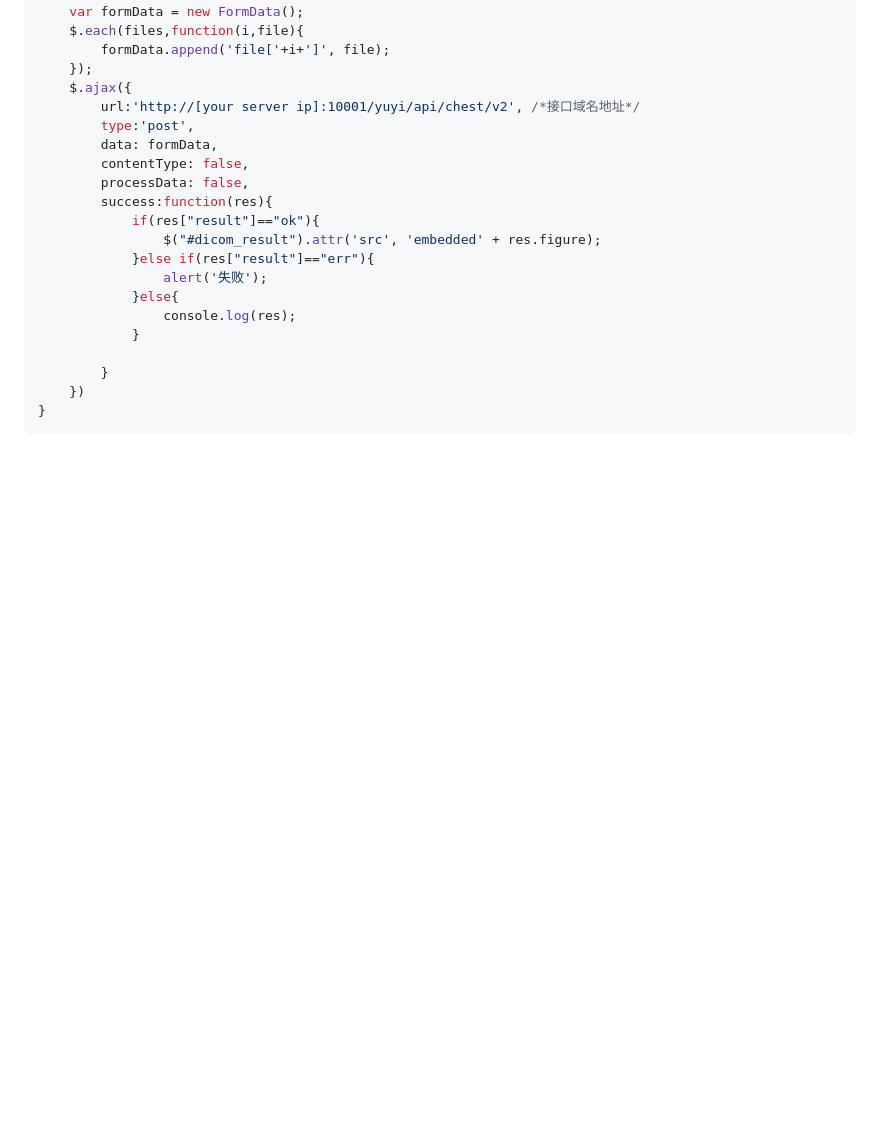
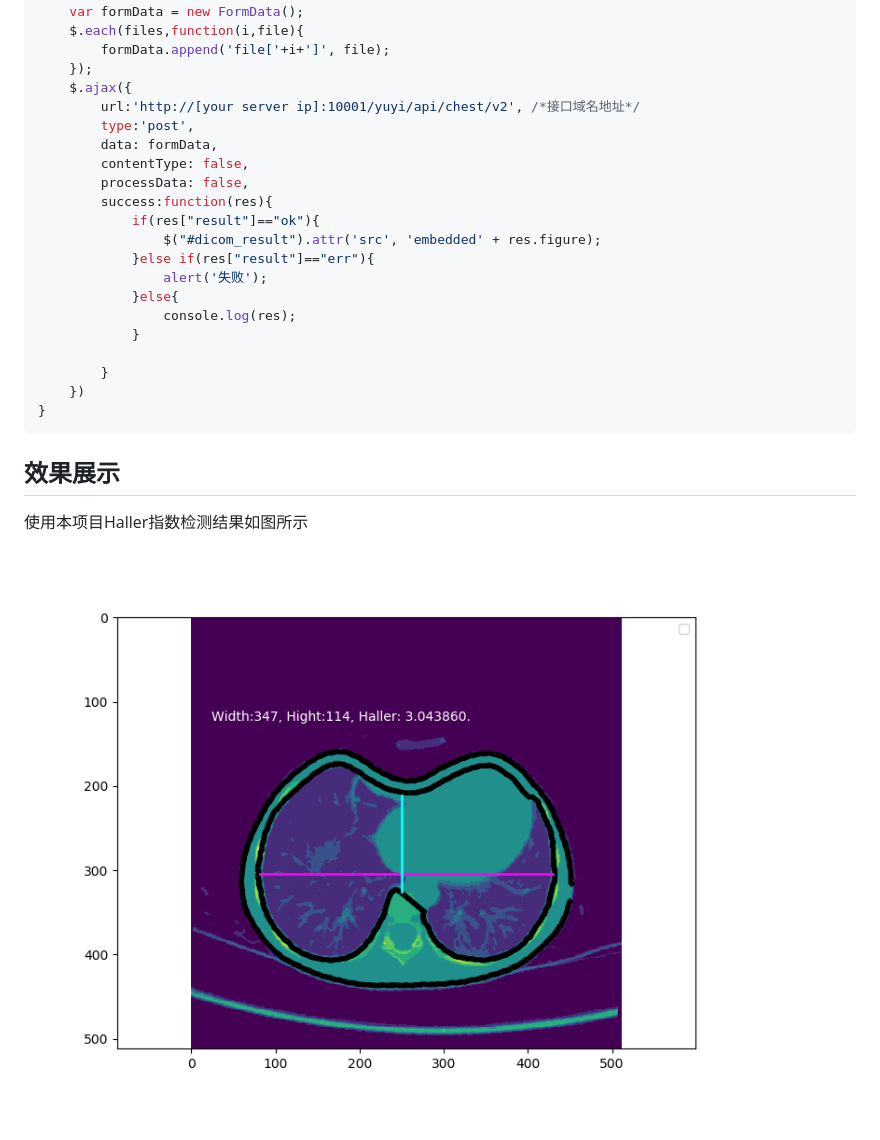
Before and after one commit to BrightXiaoHan/HallerIndex, a Markdown page: README.md, the part around the change. Rendered like a GitHub page; pictures changed too: src/assets/images/result.png (added); blank space fills up the shorter version.

Commit message:
增加了效果图展示

````diff
--- a/README.md
+++ b/README.md
@@ -50,3 +50,8 @@ function postData(files){
     })
 }
 ```
+
+## 效果展示
+使用本项目Haller指数检测结果如图所示
+
+![效果图](src/assets/images/result.png)
````
